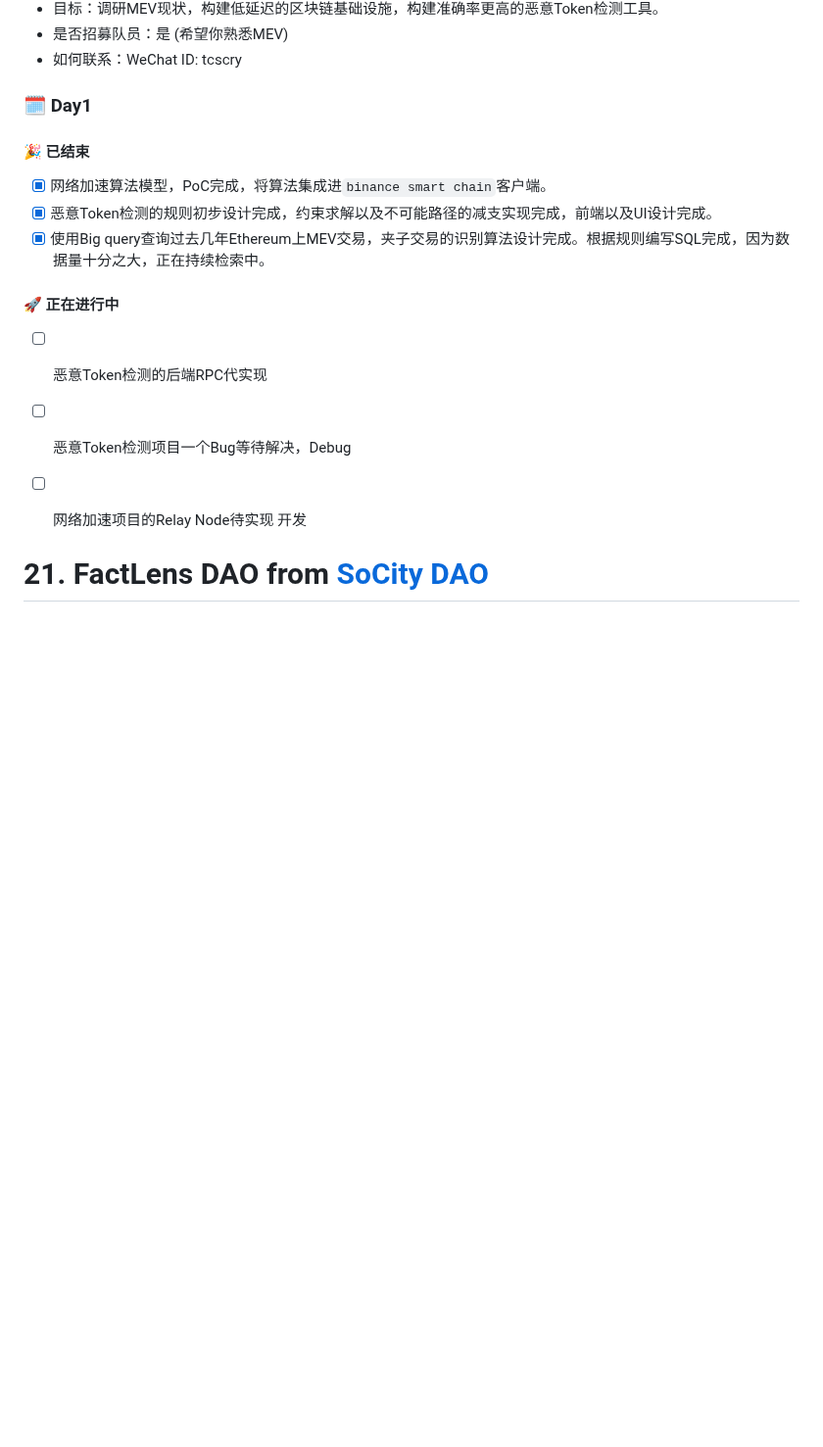
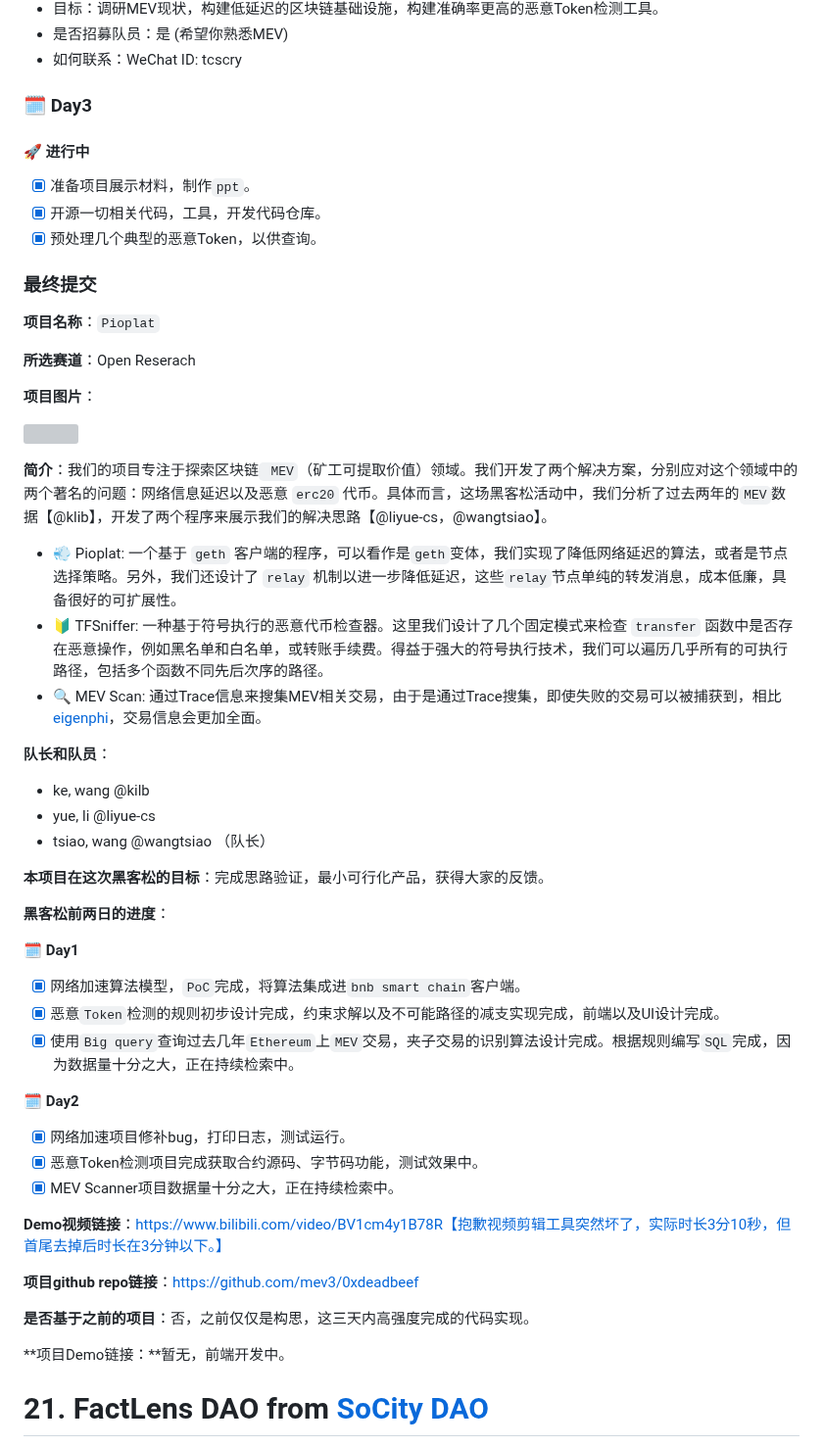
Before and after one commit to WTFAcademy/ETHBeijing, a Markdown page: team-info.md, the part around one of its changes. Shown at 98% size. Rendered like a GitHub page; blank space fills up the shorter version; grey boxes are pictures that could not be loaded.

Commit message:
team 0xdeadbeef submit

```diff
--- a/team-info.md
+++ b/team-info.md
@@ -270,15 +270,61 @@ Demo制作顺利的话 未来我们会将其 作为我们团队的主线开发
 * 目标：调研MEV现状，构建低延迟的区块链基础设施，构建准确率更高的恶意Token检测工具。
 * 是否招募队员：是 (希望你熟悉MEV)
 * 如何联系：WeChat ID: tcscry
-### 🗓️ Day1
-#### 🎉 已结束
-- [x] 网络加速算法模型，PoC完成，将算法集成进`binance smart chain`客户端。
-- [x] 恶意Token检测的规则初步设计完成，约束求解以及不可能路径的减支实现完成，前端以及UI设计完成。
-- [x] 使用Big query查询过去几年Ethereum上MEV交易，夹子交易的识别算法设计完成。根据规则编写SQL完成，因为数据量十分之大，正在持续检索中。
-#### 🚀 正在进行中
-- [ ] 恶意Token检测的后端RPC代实现
-- [ ] 恶意Token检测项目一个Bug等待解决，Debug
-- [ ] 网络加速项目的Relay Node待实现 开发
+### 🗓️ Day3
+
+#### 🚀  进行中
+
+- [x] 准备项目展示材料，制作`ppt`。
+- [x] 开源一切相关代码，工具，开发代码仓库。
+- [x] 预处理几个典型的恶意Token，以供查询。
+
+### 最终提交
+**项目名称**：`Pioplat`
+
+**所选赛道**：Open Reserach
+
+**项目图片**：
+
+![](https://i.328888.xyz/2023/04/08/i3dyEv.png)
+
+
+
+**简介**：我们的项目专注于探索区块链` MEV`（矿工可提取价值）领域。我们开发了两个解决方案，分别应对这个领域中的两个著名的问题：网络信息延迟以及恶意 `erc20` 代币。具体而言，这场黑客松活动中，我们分析了过去两年的`MEV`数据【@klib】，开发了两个程序来展示我们的解决思路【@liyue-cs，@wangtsiao】。
+
+-  💨 Pioplat: 一个基于 `geth` 客户端的程序，可以看作是`geth`变体，我们实现了降低网络延迟的算法，或者是节点选择策略。另外，我们还设计了 `relay` 机制以进一步降低延迟，这些`relay`节点单纯的转发消息，成本低廉，具备很好的可扩展性。
+-  🔰 TFSniffer: 一种基于符号执行的恶意代币检查器。这里我们设计了几个固定模式来检查 `transfer` 函数中是否存在恶意操作，例如黑名单和白名单，或转账手续费。得益于强大的符号执行技术，我们可以遍历几乎所有的可执行路径，包括多个函数不同先后次序的路径。
+-  🔍 MEV Scan: 通过Trace信息来搜集MEV相关交易，由于是通过Trace搜集，即使失败的交易可以被捕获到，相比[eigenphi](https://eigenphi.io/)，交易信息会更加全面。
+
+**队长和队员**：
+
+- ke, wang @kilb
+- yue, li @liyue-cs
+- tsiao, wang @wangtsiao （队长）
+
+**本项目在这次黑客松的目标**：完成思路验证，最小可行化产品，获得大家的反馈。
+
+**黑客松前两日的进度**：
+
+🗓️ **Day1**
+
+- [x] 网络加速算法模型，`PoC`完成，将算法集成进`bnb smart chain`客户端。
+- [x] 恶意`Token`检测的规则初步设计完成，约束求解以及不可能路径的减支实现完成，前端以及UI设计完成。
+- [x] 使用`Big query`查询过去几年`Ethereum`上`MEV`交易，夹子交易的识别算法设计完成。根据规则编写`SQL`完成，因为数据量十分之大，正在持续检索中。
+
+🗓️ **Day2**
+
+- [x] 网络加速项目修补bug，打印日志，测试运行。
+- [x] 恶意Token检测项目完成获取合约源码、字节码功能，测试效果中。
+- [x] MEV Scanner项目数据量十分之大，正在持续检索中。
+
+**Demo视频链接**：https://www.bilibili.com/video/BV1cm4y1B78R【抱歉视频剪辑工具突然坏了，实际时长3分10秒，但首尾去掉后时长在3分钟以下。】
+
+**项目github repo链接**：https://github.com/mev3/0xdeadbeef
+
+**是否基于之前的项目**：否，之前仅仅是构思，这三天内高强度完成的代码实现。
+
+**项目Demo链接：**暂无，前端开发中。
+
 
 
 # 21. FactLens DAO from [SoCity DAO](https://www.socitydao.org/)
```
Also changed, not shown: other parts of team-info.md (+3 -3 lines).
